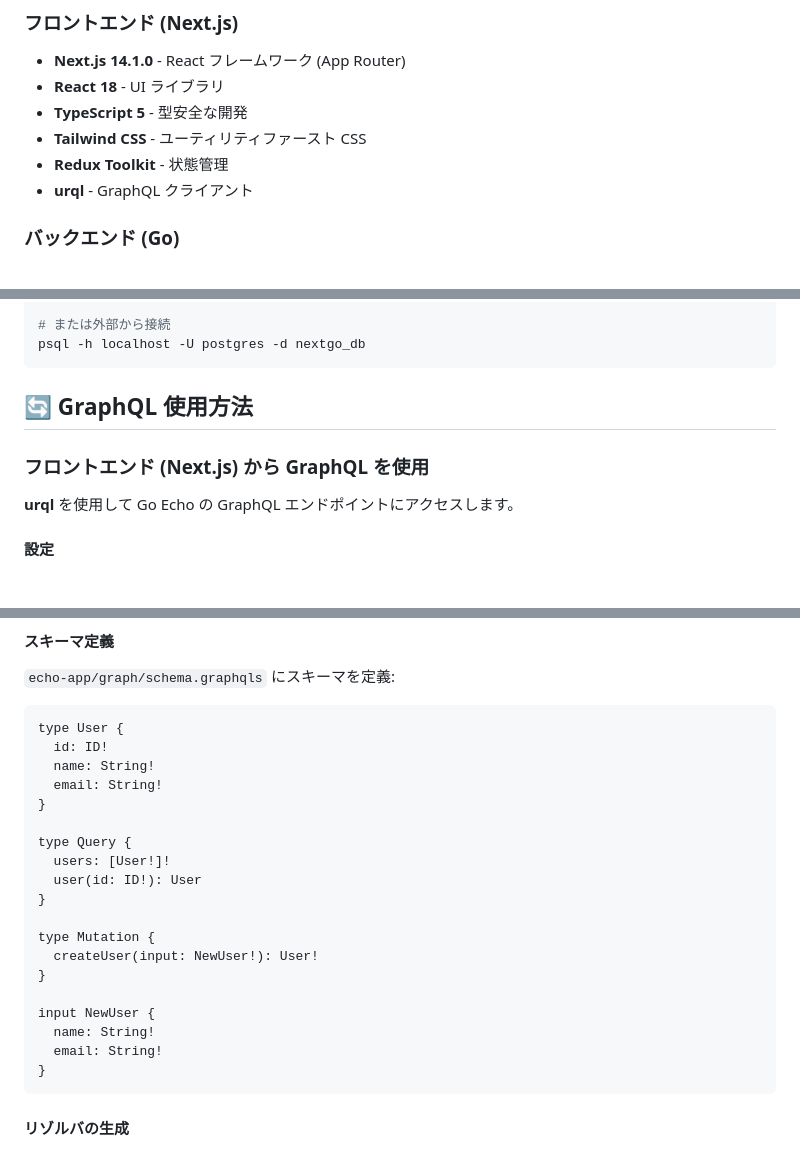
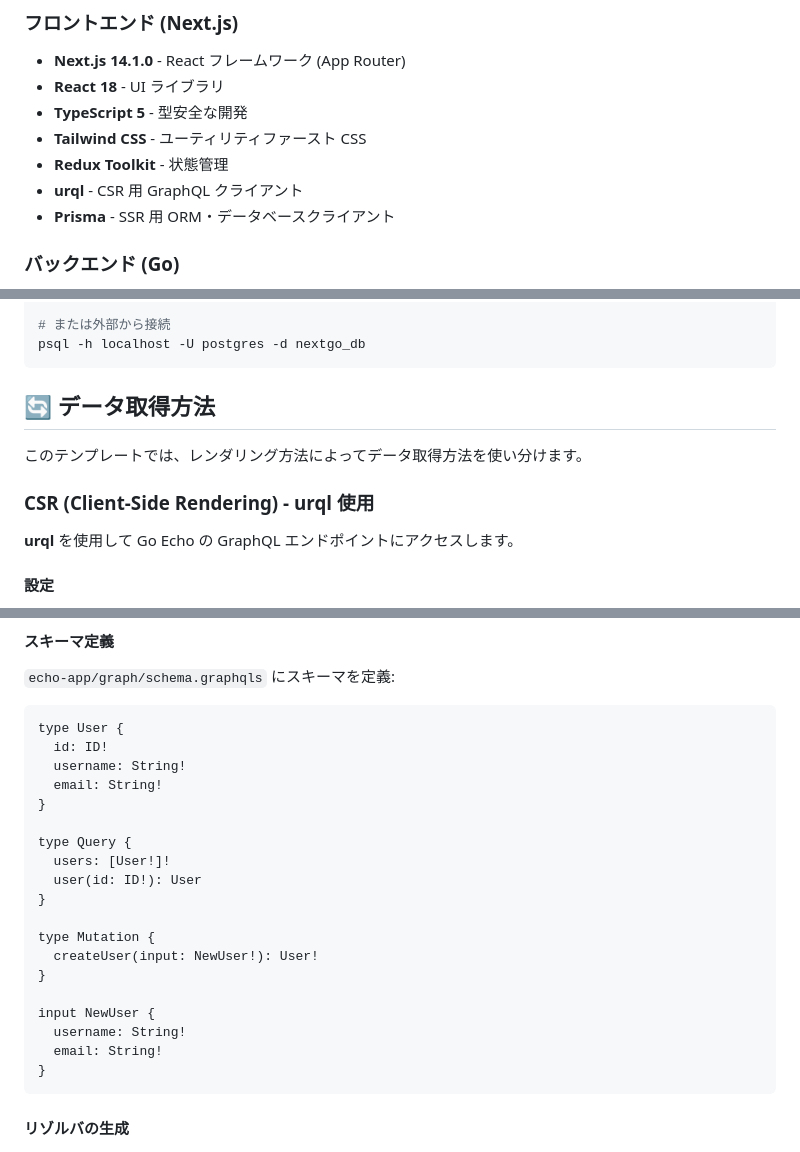
Before and after one commit to NewM07x2/EnvTemplate, a Markdown page: next-go/README.md, 3 parts joined by grey strips. GitHub-like rendering.

````diff
--- a/next-go/README.md
+++ b/next-go/README.md
@@ -23,7 +23,8 @@
 - **TypeScript 5** - 型安全な開発
 - **Tailwind CSS** - ユーティリティファースト CSS
 - **Redux Toolkit** - 状態管理
-- **urql** - GraphQL クライアント
+- **urql** - CSR 用 GraphQL クライアント
+- **Prisma** - SSR 用 ORM・データベースクライアント
 
 ### バックエンド (Go)
 
@@ -195,9 +197,11 @@ docker-compose exec postgres psql -U postgres -d nextgo_db
 psql -h localhost -U postgres -d nextgo_db
 ```
 
-## 🔄 GraphQL 使用方法
+## 🔄 データ取得方法
 
-### フロントエンド (Next.js) から GraphQL を使用
+このテンプレートでは、レンダリング方法によってデータ取得方法を使い分けます。
+
+### CSR (Client-Side Rendering) - urql 使用
 
 **urql** を使用して Go Echo の GraphQL エンドポイントにアクセスします。
 
@@ -247,7 +309,7 @@ export default function UsersPage() {
 ```graphql
 type User {
   id: ID!
-  name: String!
+  username: String!
   email: String!
 }
 
@@ -261,7 +323,7 @@ type Mutation {
 }
 
 input NewUser {
-  name: String!
+  username: String!
   email: String!
 }
 ```
````
Also changed, not shown: other parts of next-go/README.md (+63 -4 lines), 1 other file.
